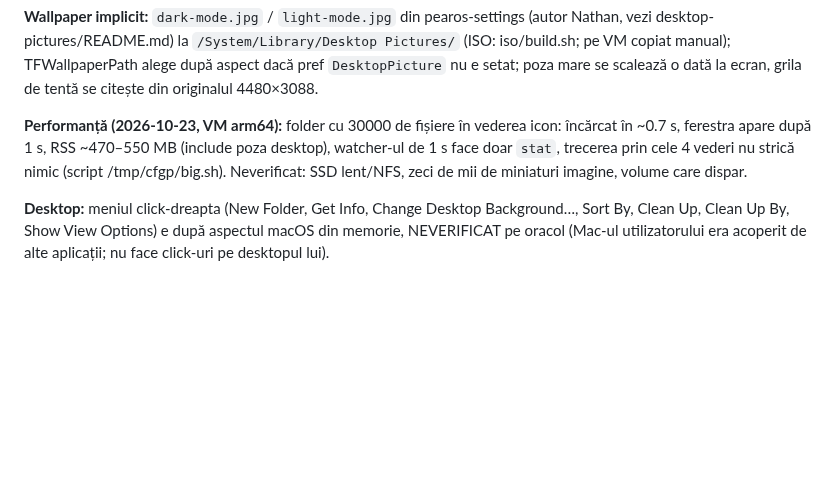
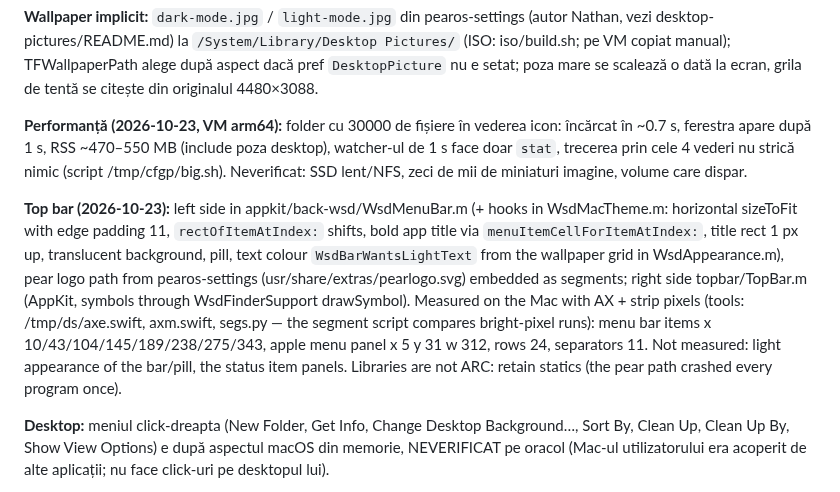
Before and after one commit to pearOS-bsd/misc, a Markdown page: wsbsd/handoff.md, the part around the change. GitHub-like rendering; blank space fills up the shorter version.

```diff
--- a/wsbsd/handoff.md
+++ b/wsbsd/handoff.md
@@ -128,6 +128,8 @@ Cod: `finder/src/TFinderViews.{h,mm}` (view-uri: sidebar, toolbar, icoane/listă
 
 **Performanță (2026-10-23, VM arm64):** folder cu 30000 de fișiere în vederea icon: încărcat în ~0.7 s, ferestra apare după 1 s, RSS ~470–550 MB (include poza desktop), watcher-ul de 1 s face doar `stat`, trecerea prin cele 4 vederi nu strică nimic (script /tmp/cfgp/big.sh). Neverificat: SSD lent/NFS, zeci de mii de miniaturi imagine, volume care dispar.
 
+**Top bar (2026-10-23):** left side in appkit/back-wsd/WsdMenuBar.m (+ hooks in WsdMacTheme.m: horizontal sizeToFit with edge padding 11, `rectOfItemAtIndex:` shifts, bold app title via `menuItemCellForItemAtIndex:`, title rect 1 px up, translucent background, pill, text colour `WsdBarWantsLightText` from the wallpaper grid in WsdAppearance.m), pear logo path from pearos-settings (usr/share/extras/pearlogo.svg) embedded as segments; right side topbar/TopBar.m (AppKit, symbols through WsdFinderSupport drawSymbol). Measured on the Mac with AX + strip pixels (tools: /tmp/ds/axe.swift, axm.swift, segs.py — the segment script compares bright-pixel runs): menu bar items x 10/43/104/145/189/238/275/343, apple menu panel x 5 y 31 w 312, rows 24, separators 11. Not measured: light appearance of the bar/pill, the status item panels. Libraries are not ARC: retain statics (the pear path crashed every program once).
+
 **Desktop:** meniul click-dreapta (New Folder, Get Info, Change Desktop Background…, Sort By, Clean Up, Clean Up By, Show View Options) e după aspectul macOS din memorie, NEVERIFICAT pe oracol (Mac-ul utilizatorului era acoperit de alte aplicații; nu face click-uri pe desktopul lui).
 
 **De făcut:** Share real (meniul există: AirDrop/Mail/Messages/Notes/Reminders deschid aplicația cu acel nume dacă e instalată), drag către alte aplicații cu pasteboard real (între două Finder merge deja: notificări WDND în WsdDragDrop.m, test cu `WSD_DND_DEBUG=1`; lipsește sursa de drag pentru aplicații non-Finder și destinația în alte vederi decât rădăcina ferestrei), coloane/galerie: opțiuni și previzualizare detaliată, căutare: filtre pe tip + salvare (smart folders), Spotlight real, iCloud/AirDrop reale, Quick Actions, fullscreen, portarea logicii din metodele decompilate (~/finder-decomp/out), teste CI mai bogate pentru Finder (acum: build + fereastră 1022x552 desenată pe wsd, în ci/gnustep-wsd.sh; ISO: ruleaza complet, release inclus, din 2026-10-23).
```
Also changed, not shown: README.md (+3 -0 lines), wsbsd/docs/screenshots/topbar-dark.png (added), wsbsd/docs/screenshots/topbar-pear-menu.png (added), 1 other file.
